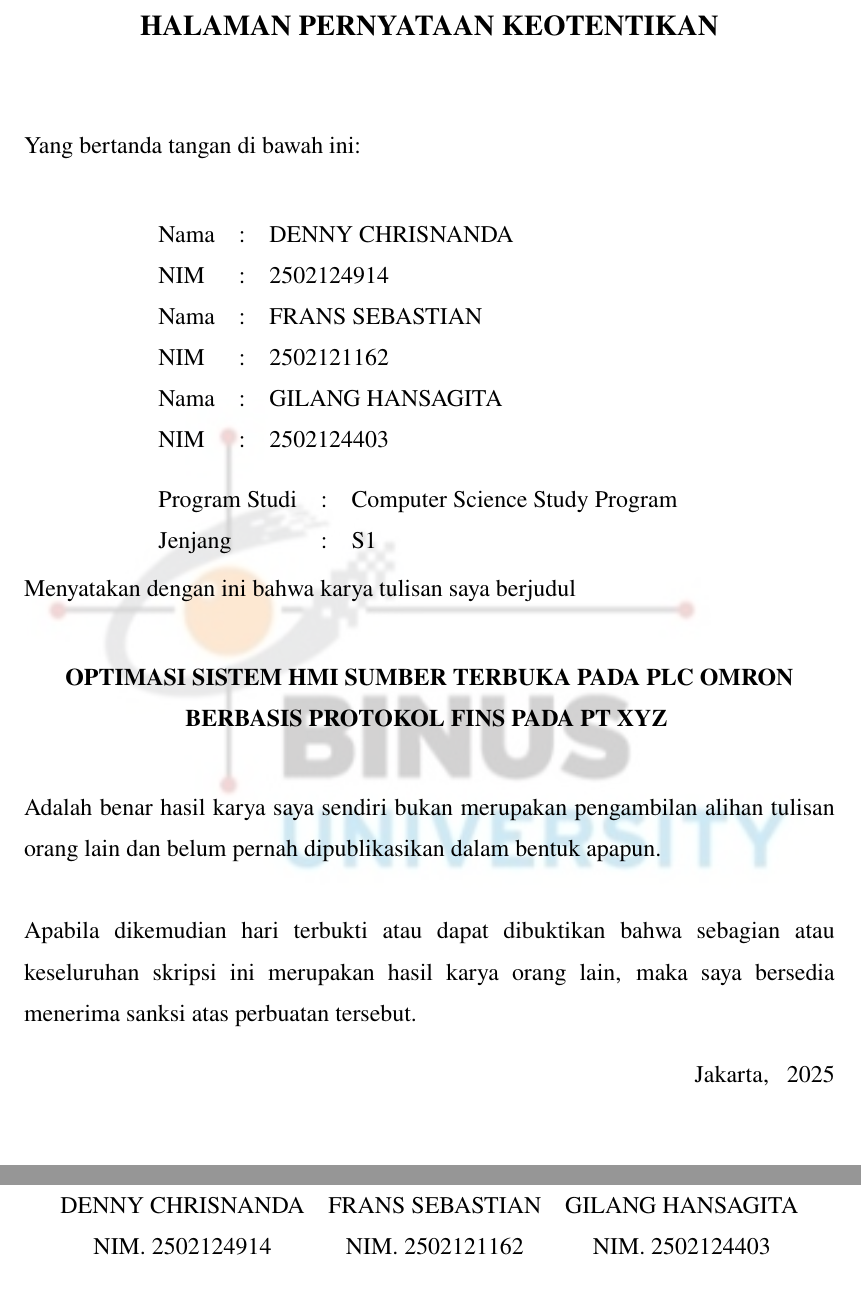
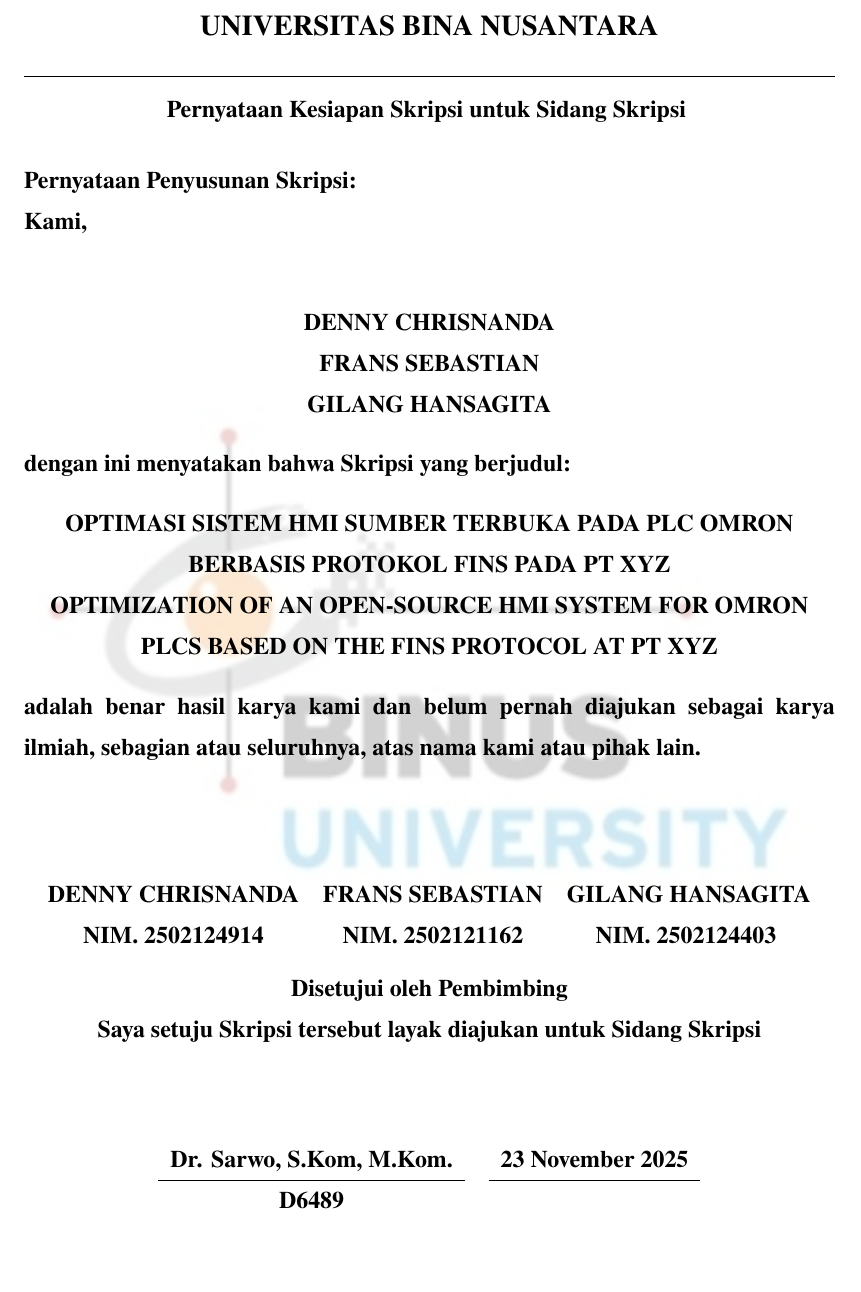
Before and after one commit to Dennych123/skripsidenny, a LaTeX thesis (skripsi.tex, which reads lib/skripsi.cls): two parts of page 3 of 84 before the commit and part of page 3 of 85 after it, the two joined at a grey line, cut at the place of the change, the shorter picture padded with empty space. Compiled offline with pdfLaTeX.

Commit message:
revisi cover, title, halaman otentikasi

```diff
--- a/lib/skripsi.cls
+++ b/lib/skripsi.cls
@@ -421,6 +421,7 @@
 
             {\normalfont
                 \MakeUppercase{\normalfont\bfseries \@program}\\
+                \MakeUppercase{\normalfont\bfseries \@faculty}\\
                 \MakeUppercase{\normalfont\bfseries\@university}\\
                 \MakeUppercase{\normalfont\bfseries\@city}\\
 
@@ -452,7 +453,13 @@
             \bfseries{SKRIPSI}
             \vfill
 
-            \normalfont{Diajukan sebagai salah satu syarat untuk memperoleh gelar {\@degree} pada Program Studi {\@program} Fakultas {\@faculty} {\@university} {\@city}}\\
+            \normalfont\bfseries{diajukan sebagai salah satu syarat}\\
+            \normalfont\bfseries{untuk gelar kesarjanaan pada}\\
+            \normalfont\bfseries{Program Studi Teknik Informatika}\\
+            \normalfont\bfseries{Jenjang Pendidikan Strata-1}\\
+            \vfill
+
+            \normalfont\bfseries{oleh}\\
             \vfill
 
             {\normalfont\bfseries
@@ -490,16 +497,18 @@
 %-----------------------------------------------------------
 \def\authenticationpage{
     \addwatermark
-    \addcontentsline{toc}{chapter}{HALAMAN PERNYATAAN KEOTENTIKAN}
+    \addcontentsline{toc}{chapter}{Pernyataan Kesiapan Skripsi untuk Sidang Skripsi}
 
     \begin{center}
-        \MakeUppercase{\normalfont\large\bfseries\expandafter{HALAMAN PERNYATAAN KEOTENTIKAN}}\\
-        \vspace{1cm}
+        \MakeUppercase{\normalfont\large\bfseries\expandafter{Universitas Bina Nusantara}}\\
+        \noindent\rule{\linewidth}{0.4pt}
+        \normalfont\bfseries{Pernyataan Kesiapan Skripsi untuk Sidang Skripsi}
+        \vspace{0.2cm}
     \end{center}
 
     \noindent
-    Yang bertanda tangan di bawah ini: \\[0.3cm]
+    \normalfont\bfseries{Pernyataan Penyusunan Skripsi:} \\
+    \normalfont\bfseries{Kami,} \\
 
-    \begin{tabular}{ m{0.5cm} l c l }
-        & Nama          & : & \@fullnameA \\
-        & NIM           & : & \@idnumA    \\
+    \begin{center}
+        \normalfont\bfseries{\@fullnameA}\\
@@ -519,31 +525,38 @@
-\vspace{0.3cm}
 
     \noindent
-    Menyatakan dengan ini bahwa karya tulisan saya berjudul
-    \vspace{0.5cm}
+    dengan ini menyatakan bahwa Skripsi yang berjudul:
 
     \begin{center}
-        \bfseries{\@titleskripsi}
-        \vspace{0.5cm}
+        \bfseries{\@titleskripsi}\\
+        \bfseries{\@titleeng}
     \end{center}
 
     \noindent
-    Adalah benar hasil karya saya sendiri bukan merupakan pengambilan alihan tulisan orang lain dan belum pernah dipublikasikan dalam bentuk apapun. \\
+    adalah benar hasil karya kami dan belum pernah diajukan sebagai karya ilmiah, sebagian atau seluruhnya, atas nama kami atau pihak lain. \\
 
-    \noindent
-    Apabila dikemudian hari terbukti atau dapat dibuktikan bahwa sebagian atau keseluruhan skripsi ini merupakan hasil karya orang lain, maka saya bersedia menerima sanksi atas perbuatan tersebut.
-
-    % \vspace{1cm}
-    \begin{flushright}
-        \@city, \@examdate\\[2cm]
-    \end{flushright}
+    \vspace{1cm}
 
     \begin{center}
     \begin{tabular}{ccc}
         {\@fullnameA} & {\@fullnameB} & {\@fullnameC} \\
         NIM. {\@idnumA} & NIM. {\@idnumB} & NIM. {\@idnumC}
+        \vspace{0.4cm}
+    \end{tabular}
+        \normalfont\bfseries{Disetujui oleh Pembimbing}\\
+        \normalfont\bfseries{Saya setuju Skripsi tersebut layak diajukan untuk Sidang Skripsi}\\
+    \end{center}
+
+    \vspace{1cm}
+
+    \begin{center}
+    \begin{tabular}{c c c}
+        {\@firstsupervisor} & & {23 November 2025} \\
+        \cline{1-1} \cline{3-3}
+        {\@firstsupervisorNIP} & & \\
+        \vspace{0.4cm}
     \end{tabular}
     \end{center}
+
     \pagebreak
 }
 %-----------------------------------------------------------
--- a/skripsi.tex
+++ b/skripsi.tex
@@ -7,6 +7,7 @@
 % Definisi Data Peneliti, Judul, Pembimbing dan Penguji
 %-----------------------------------------------------------
 \titleskripsi{OPTIMASI SISTEM HMI SUMBER TERBUKA PADA PLC OMRON BERBASIS PROTOKOL FINS PADA PT XYZ}
+\titleeng{OPTIMIZATION OF AN OPEN-SOURCE HMI SYSTEM FOR OMRON PLCS BASED ON THE FINS PROTOCOL AT PT XYZ}
 
 \fullnameA{DENNY CHRISNANDA}
 \idnumA{2502124914}
@@ -14,6 +15,9 @@
 \idnumB{2502121162}
 \fullnameC{GILANG HANSAGITA}
 \idnumC{2502124403}
+\degree{Sarjana}
+\firstsupervisor{Dr. Sarwo, S.Kom, M.Kom.}
+\firstsupervisorNIP{D6489}
 
 
 
```
Also changed, not shown: skripsi.pdf, lib/skripsi.cls (30 more changed lines), 2 other files.
